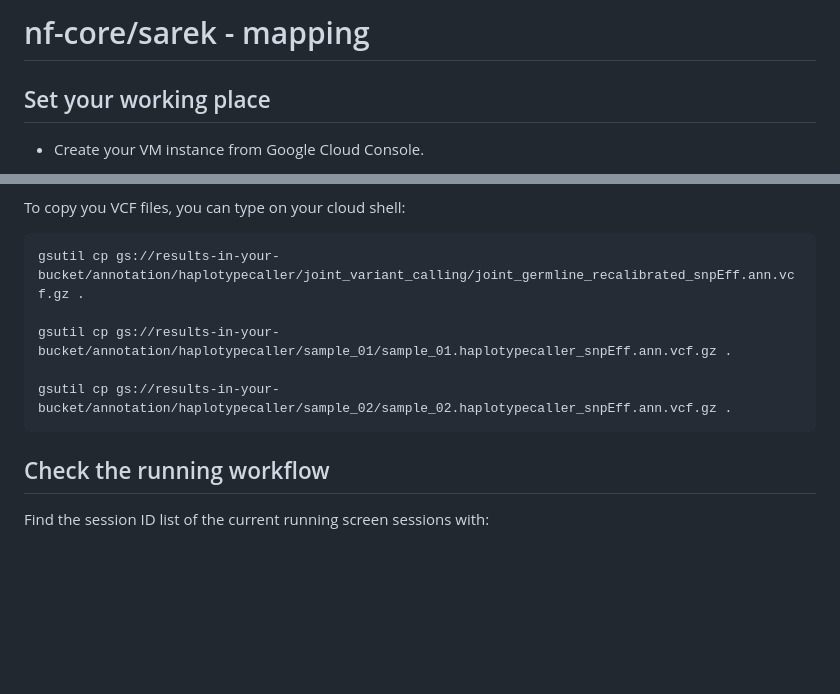
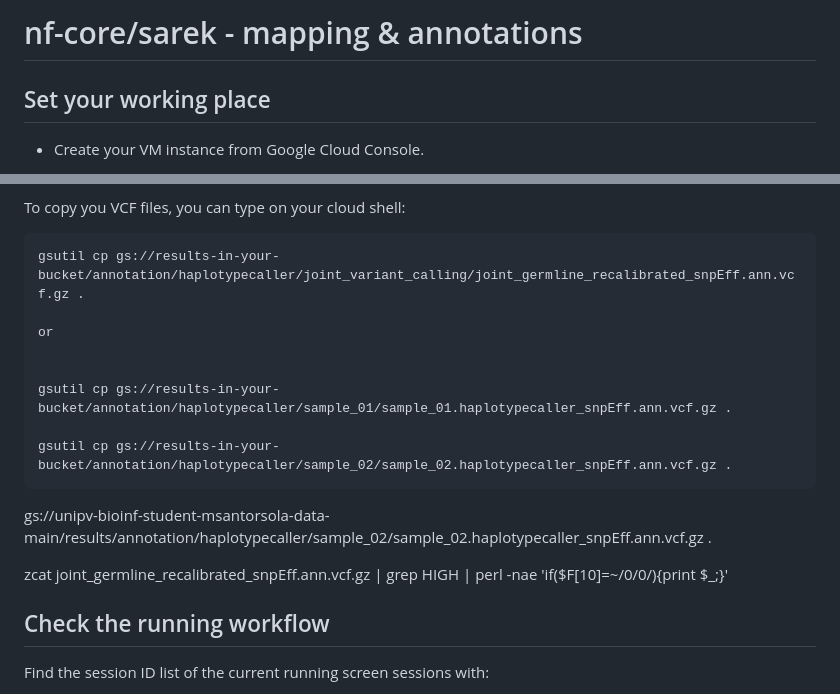
Before and after one commit to santorsola-teaching/class-lab-adv-omics, a Markdown page: L12_resequencing_sarek_mapping/sarek_exercise.md, 2 parts joined by grey strips. Drawn GitHub-style; blank space fills up the shorter version.

Commit message:
add annotations

````diff
--- a/L12_resequencing_sarek_mapping/sarek_exercise.md
+++ b/L12_resequencing_sarek_mapping/sarek_exercise.md
@@ -1,4 +1,4 @@
-# nf-core/sarek - mapping
+# nf-core/sarek - mapping & annotations
 
 ## Set your working place
 
@@ -213,12 +213,17 @@ To copy you VCF files, you can type on your cloud shell:
 ```
 gsutil cp gs://results-in-your-bucket/annotation/haplotypecaller/joint_variant_calling/joint_germline_recalibrated_snpEff.ann.vcf.gz .
 
+or
+
+
 gsutil cp gs://results-in-your-bucket/annotation/haplotypecaller/sample_01/sample_01.haplotypecaller_snpEff.ann.vcf.gz .
 
 gsutil cp gs://results-in-your-bucket/annotation/haplotypecaller/sample_02/sample_02.haplotypecaller_snpEff.ann.vcf.gz .
 ```
 
+gs://unipv-bioinf-student-msantorsola-data-main/results/annotation/haplotypecaller/sample_02/sample_02.haplotypecaller_snpEff.ann.vcf.gz .
 
+zcat joint_germline_recalibrated_snpEff.ann.vcf.gz | grep HIGH | perl -nae 'if($F[10]=~/0\/0/){print $_;}'
 
 
 ## Check the running workflow
````
